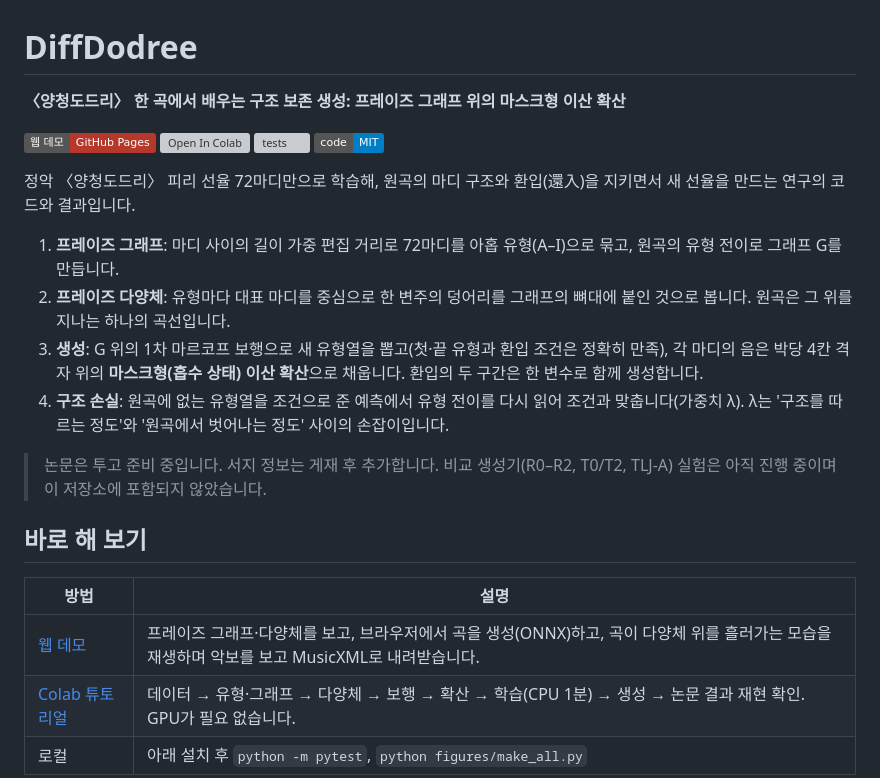
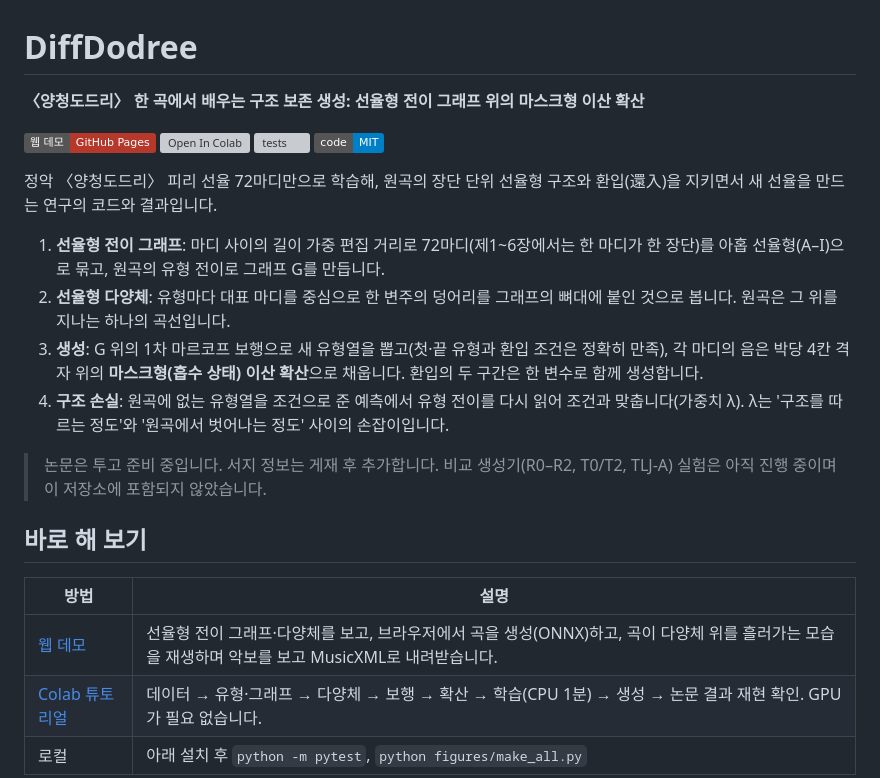
Before and after one commit to SHlee-TDA/DiffDodree, a Markdown page: README.md, the part around the change. Rendered like a GitHub page; badges without logos; grey boxes are pictures that could not be loaded.

```diff
--- a/README.md
+++ b/README.md
@@ -1,16 +1,16 @@
 # DiffDodree
 
-**〈양청도드리〉 한 곡에서 배우는 구조 보존 생성: 프레이즈 그래프 위의 마스크형 이산 확산**
+**〈양청도드리〉 한 곡에서 배우는 구조 보존 생성: 선율형 전이 그래프 위의 마스크형 이산 확산**
 
 [![웹 데모](https://img.shields.io/badge/웹_데모-GitHub_Pages-b5382b)](https://shlee-tda.github.io/DiffDodree/)
 [![Open In Colab](https://colab.research.google.com/assets/colab-badge.svg)](https://colab.research.google.com/github/SHlee-TDA/DiffDodree/blob/main/notebooks/tutorial.ipynb)
 [![tests](https://github.com/SHlee-TDA/DiffDodree/actions/workflows/ci.yml/badge.svg)](https://github.com/SHlee-TDA/DiffDodree/actions/workflows/ci.yml)
 [![code: MIT](https://img.shields.io/badge/code-MIT-blue)](LICENSE)
 
-정악 〈양청도드리〉 피리 선율 72마디만으로 학습해, 원곡의 마디 구조와 환입(還入)을 지키면서 새 선율을 만드는 연구의 코드와 결과입니다.
+정악 〈양청도드리〉 피리 선율 72마디만으로 학습해, 원곡의 장단 단위 선율형 구조와 환입(還入)을 지키면서 새 선율을 만드는 연구의 코드와 결과입니다.
 
-1. **프레이즈 그래프**: 마디 사이의 길이 가중 편집 거리로 72마디를 아홉 유형(A–I)으로 묶고, 원곡의 유형 전이로 그래프 G를 만듭니다.
-2. **프레이즈 다양체**: 유형마다 대표 마디를 중심으로 한 변주의 덩어리를 그래프의 뼈대에 붙인 것으로 봅니다. 원곡은 그 위를 지나는 하나의 곡선입니다.
+1. **선율형 전이 그래프**: 마디 사이의 길이 가중 편집 거리로 72마디(제1~6장에서는 한 마디가 한 장단)를 아홉 선율형(A–I)으로 묶고, 원곡의 유형 전이로 그래프 G를 만듭니다.
+2. **선율형 다양체**: 유형마다 대표 마디를 중심으로 한 변주의 덩어리를 그래프의 뼈대에 붙인 것으로 봅니다. 원곡은 그 위를 지나는 하나의 곡선입니다.
 3. **생성**: G 위의 1차 마르코프 보행으로 새 유형열을 뽑고(첫·끝 유형과 환입 조건은 정확히 만족), 각 마디의 음은 박당 4칸 격자 위의 **마스크형(흡수 상태) 이산 확산**으로 채웁니다. 환입의 두 구간은 한 변수로 함께 생성합니다.
 4. **구조 손실**: 원곡에 없는 유형열을 조건으로 준 예측에서 유형 전이를 다시 읽어 조건과 맞춥니다(가중치 λ). λ는 '구조를 따르는 정도'와 '원곡에서 벗어나는 정도' 사이의 손잡이입니다.
 
@@ -20,7 +20,7 @@
 
 | 방법 | 설명 |
 |---|---|
-| [웹 데모](https://shlee-tda.github.io/DiffDodree/) | 프레이즈 그래프·다양체를 보고, 브라우저에서 곡을 생성(ONNX)하고, 곡이 다양체 위를 흘러가는 모습을 재생하며 악보를 보고 MusicXML로 내려받습니다. |
+| [웹 데모](https://shlee-tda.github.io/DiffDodree/) | 선율형 전이 그래프·다양체를 보고, 브라우저에서 곡을 생성(ONNX)하고, 곡이 다양체 위를 흘러가는 모습을 재생하며 악보를 보고 MusicXML로 내려받습니다. |
 | [Colab 튜토리얼](https://colab.research.google.com/github/SHlee-TDA/DiffDodree/blob/main/notebooks/tutorial.ipynb) | 데이터 → 유형·그래프 → 다양체 → 보행 → 확산 → 학습(CPU 1분) → 생성 → 논문 결과 재현 확인. GPU가 필요 없습니다. |
 | 로컬 | 아래 설치 후 `python -m pytest`, `python figures/make_all.py` |
 
```
Also changed, not shown: site/README.md (+2 -2 lines), figures/output/f04_manifold.png, 5 other files.
